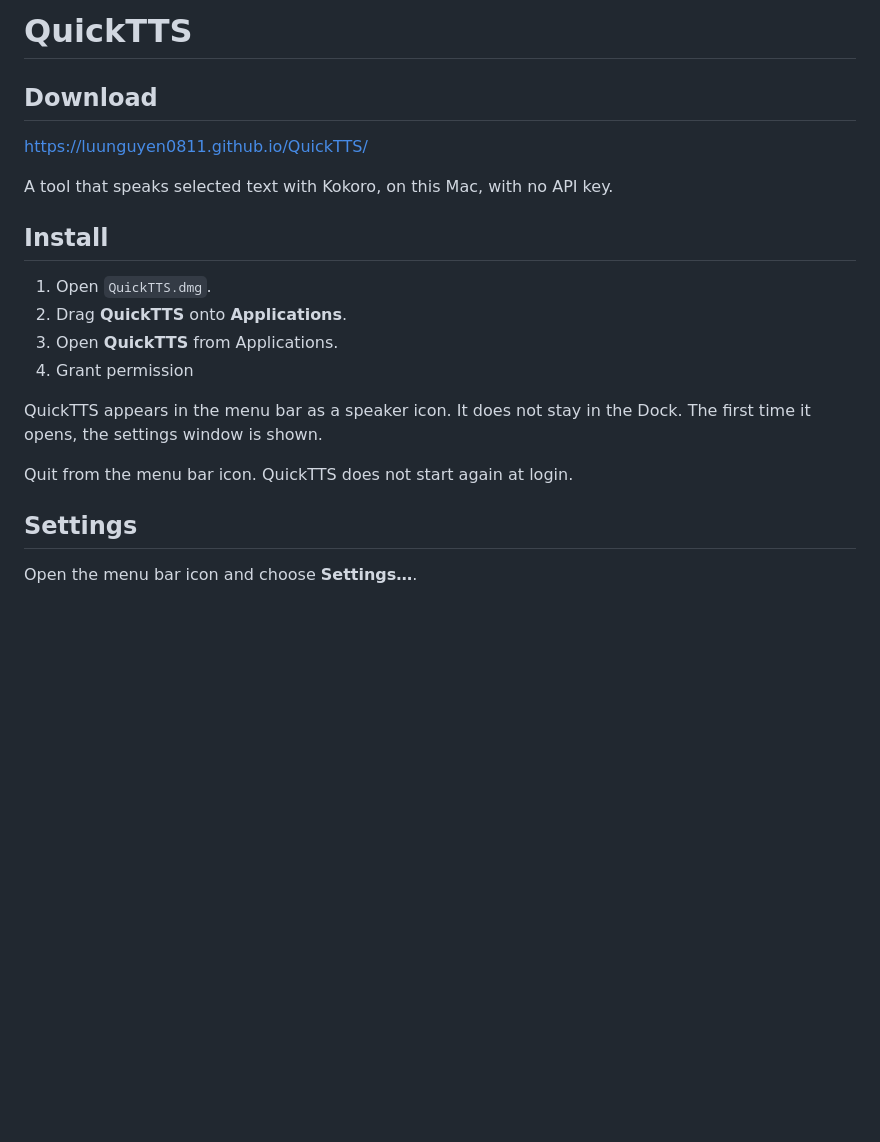
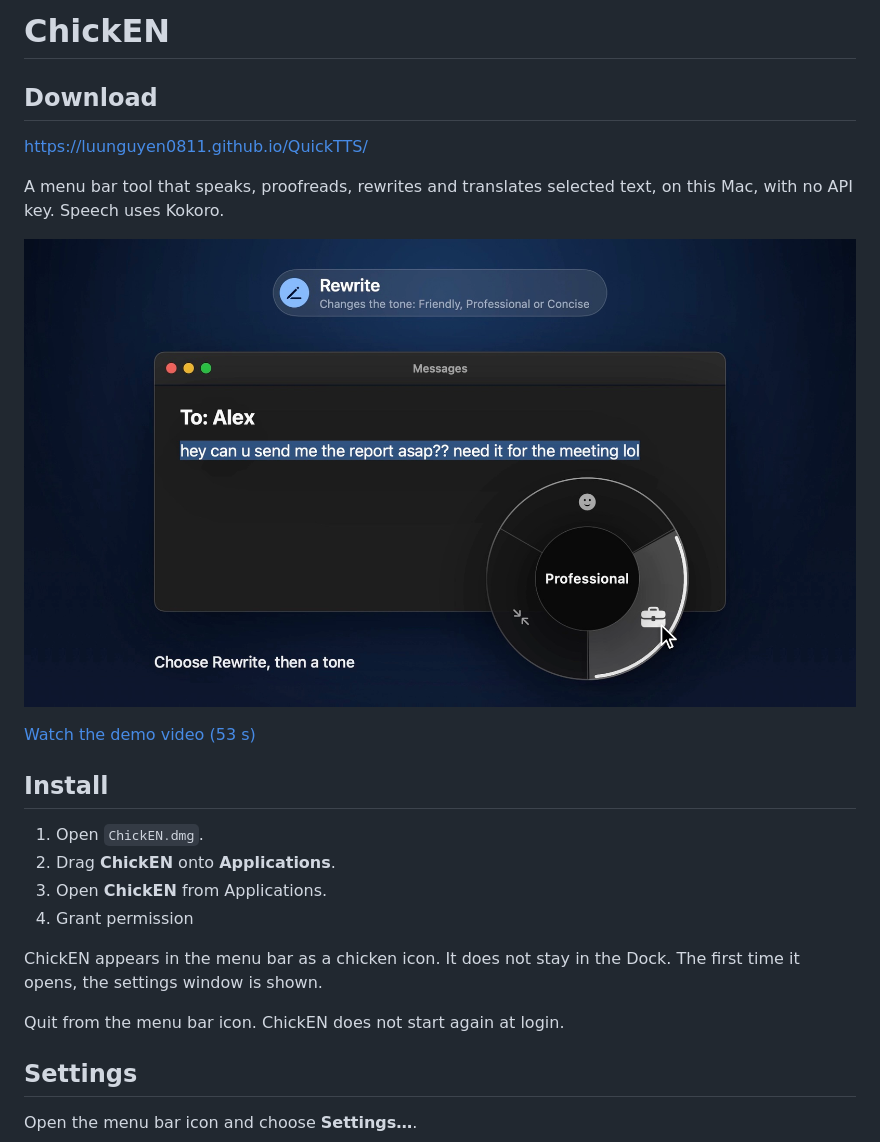
Before and after one commit to LuuNguyen0811/QuickTTS, a Markdown page: README.md, the part around one of its changes. GitHub-like rendering; pictures changed too: docs/demo/ChickEN-demo-poster.jpg (added); blank space fills up the shorter version.

```diff
--- a/README.md
+++ b/README.md
@@ -1,21 +1,25 @@
-# QuickTTS
+# ChickEN
 
 ## Download
 
 [https://luunguyen0811.github.io/QuickTTS/](https://luunguyen0811.github.io/QuickTTS/)
 
-A tool that speaks selected text with Kokoro, on this Mac, with no API key.
+A menu bar tool that speaks, proofreads, rewrites and translates selected text, on this Mac, with no API key. Speech uses Kokoro.
+
+[![ChickEN demo: select text, press the shortcut, pick an action](docs/demo/ChickEN-demo-poster.jpg)](https://luunguyen0811.github.io/QuickTTS/demo/ChickEN-demo.mp4)
+
+[Watch the demo video (53 s)](https://luunguyen0811.github.io/QuickTTS/demo/ChickEN-demo.mp4)
 
 ## Install
 
-1. Open `QuickTTS.dmg`.
-2. Drag **QuickTTS** onto **Applications**.
-3. Open **QuickTTS** from Applications.
+1. Open `ChickEN.dmg`.
+2. Drag **ChickEN** onto **Applications**.
+3. Open **ChickEN** from Applications.
 4. Grant permission
 
-QuickTTS appears in the menu bar as a speaker icon. It does not stay in the Dock. The first time it opens, the settings window is shown.
+ChickEN appears in the menu bar as a chicken icon. It does not stay in the Dock. The first time it opens, the settings window is shown.
 
-Quit from the menu bar icon. QuickTTS does not start again at login.
+Quit from the menu bar icon. ChickEN does not start again at login.
 
 ## Settings
 
```
Also changed, not shown: other parts of README.md (+8 -8 lines), assets/menubarTemplate-18.png, assets/menubarTemplate.png, assets/source-chicken.png (added), 10 other files.
